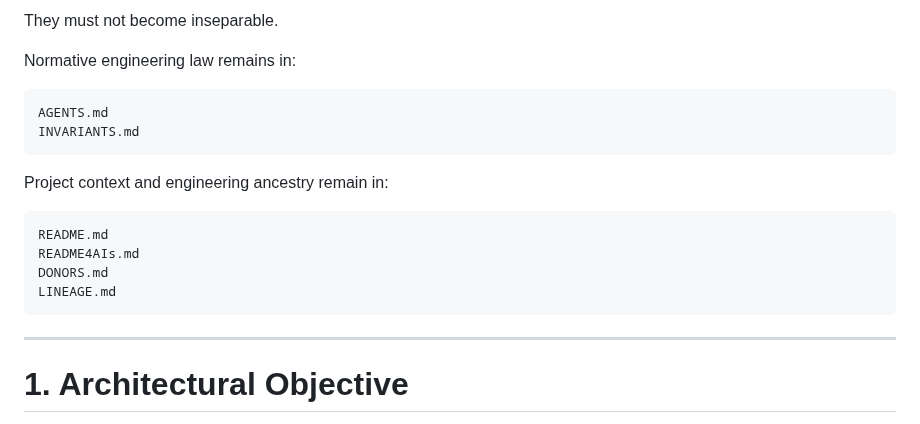
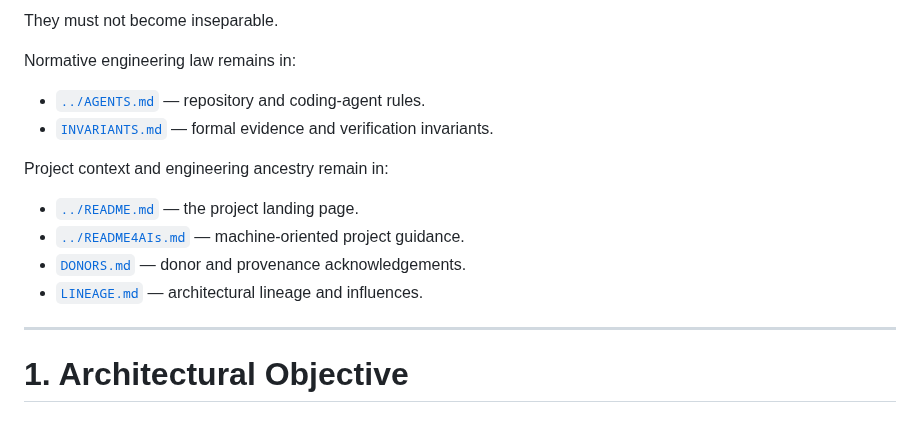
Before and after one commit to QSOLKCB/PROVENANCE, a Markdown page: docs/ARCHITECTURE.md, the part around the change. GitHub-like rendering.

Commit message:
Docs: disambiguate root and /docs architecture references

````diff
--- a/docs/ARCHITECTURE.md
+++ b/docs/ARCHITECTURE.md
@@ -31,19 +31,15 @@ They must not become inseparable.
 
 Normative engineering law remains in:
 
-```text
-AGENTS.md
-INVARIANTS.md
-```
+- [`../AGENTS.md`](../AGENTS.md) — repository and coding-agent rules.
+- [`INVARIANTS.md`](INVARIANTS.md) — formal evidence and verification invariants.
 
 Project context and engineering ancestry remain in:
 
-```text
-README.md
-README4AIs.md
-DONORS.md
-LINEAGE.md
-```
+- [`../README.md`](../README.md) — the project landing page.
+- [`../README4AIs.md`](../README4AIs.md) — machine-oriented project guidance.
+- [`DONORS.md`](DONORS.md) — donor and provenance acknowledgements.
+- [`LINEAGE.md`](LINEAGE.md) — architectural lineage and influences.
 
 ---
 
````
